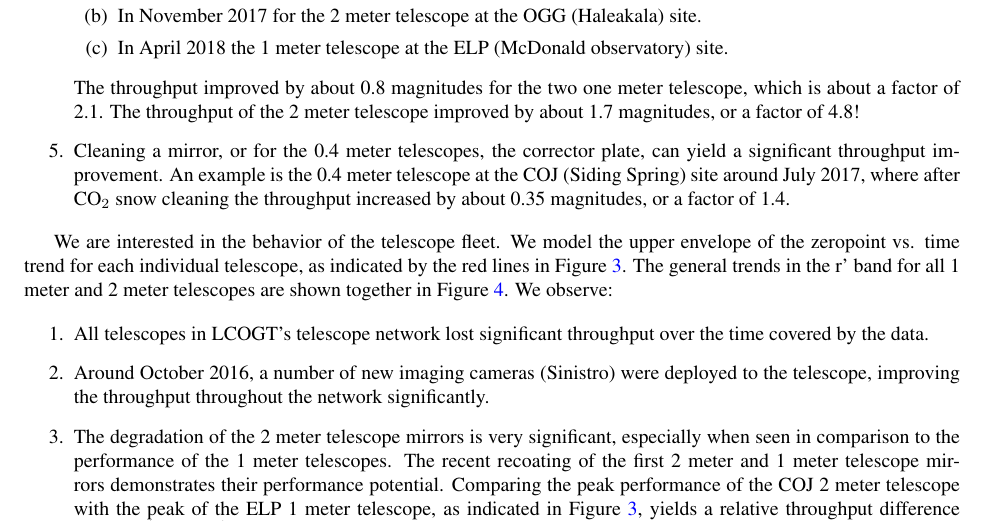
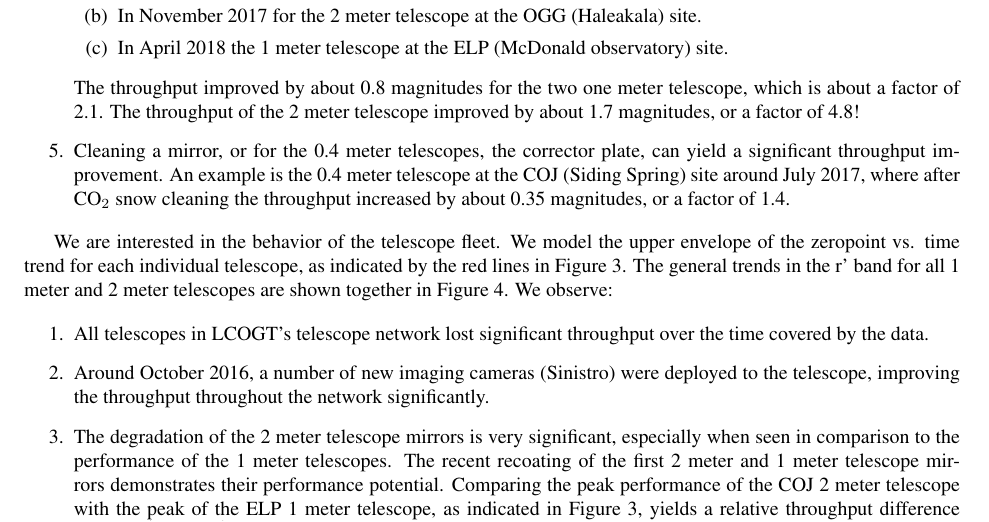
Before and after one commit to LCOGT/Long-Term-Monitoring-of-Throughput-in-Las-Cumbres-Observatory-s-Fleet-of-Telescopes, a LaTeX paper (main.tex): part of page 5 of 15, cut so that both start at the same text. Compiled offline with pdfLaTeX.

Commit message:
modified: no page numbers

```diff
--- a/main.tex
+++ b/main.tex
@@ -1,4 +1,4 @@
-\documentclass[]{spieman}
+\documentclass[draft]{spieman}
 \usepackage[utf8]{inputenc}
 \usepackage{graphicx}
 \usepackage{hyperref}
@@ -6,7 +6,7 @@
 \usepackage{amsmath,amsfonts,amssymb}
 \usepackage{setspace}
 \usepackage[symbol]{footmisc}
-
+\pagenumbering{gobble}
 
 \newcommand\aj{AJ}%        % Astronomical Journal
 \newcommand\araa{{ARA\&A}}%  % Annual Review of Astron and Astrophys
```
